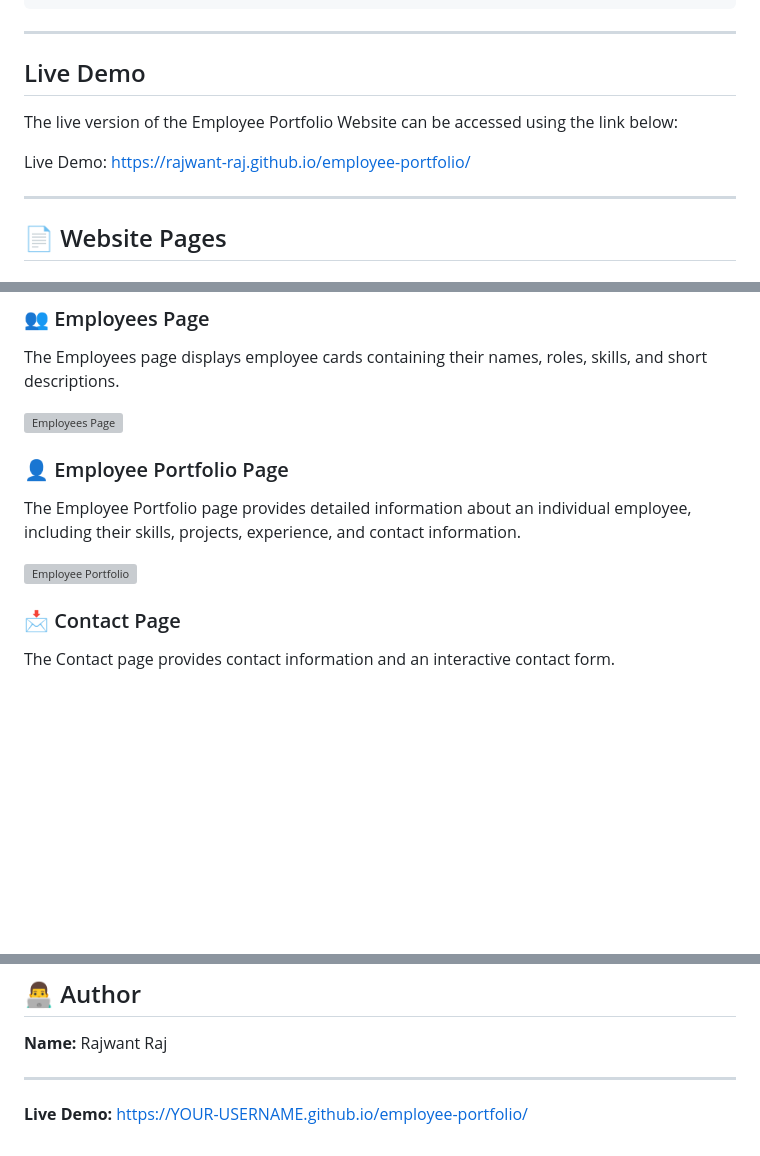
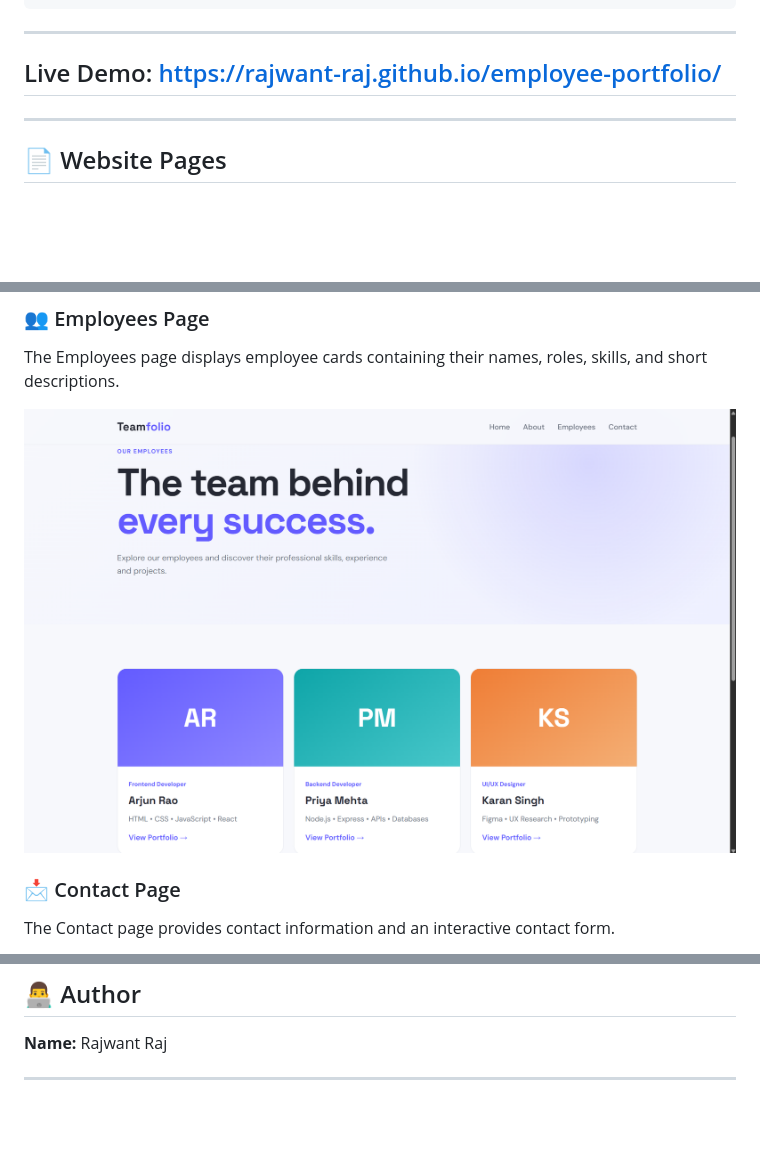
Before and after one commit to rajwant-raj/employee-portfolio, a Markdown page: README.md, 3 parts joined by grey strips. GitHub-like rendering; blank space fills up the shorter version; grey boxes are pictures that could not be loaded.

Commit message:
Restore README content for Employee Portfolio Website

```diff
--- a/README.md
+++ b/README.md
@@ -111,11 +111,7 @@ employee-portfolio/
 ---
 
 
-## Live Demo
-
-The live version of the Employee Portfolio Website can be accessed using the link below:
-
-Live Demo: https://rajwant-raj.github.io/employee-portfolio/
+## Live Demo: https://rajwant-raj.github.io/employee-portfolio/
 
 
 ---
@@ -141,14 +137,7 @@ The About page explains the purpose of the platform and highlights the organizat
 
 The Employees page displays employee cards containing their names, roles, skills, and short descriptions.
 
-![Employees Page](https://raw.githubusercontent.com/YOUR-USERNAME/employee-portfolio/main/screenshots/employees.png)
-
-
-### 👤 Employee Portfolio Page
-
-The Employee Portfolio page provides detailed information about an individual employee, including their skills, projects, experience, and contact information.
-
-![Employee Portfolio](https://raw.githubusercontent.com/YOUR-USERNAME/employee-portfolio/main/screenshots/employee.png)
+![Employees Page](./screenshots/employees.png)
 
 
 ### 📩 Contact Page
@@ -333,7 +322,3 @@ The project provides a responsive and user-friendly interface for presenting emp
 **Name:** Rajwant Raj
 
 ---
-
-
-**Live Demo:**
-https://YOUR-USERNAME.github.io/employee-portfolio/
```
Also changed, not shown: other parts of README.md (+3 -3 lines).
